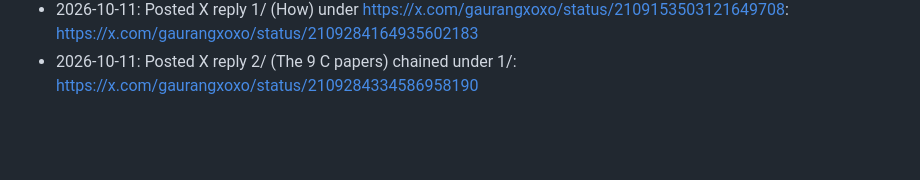
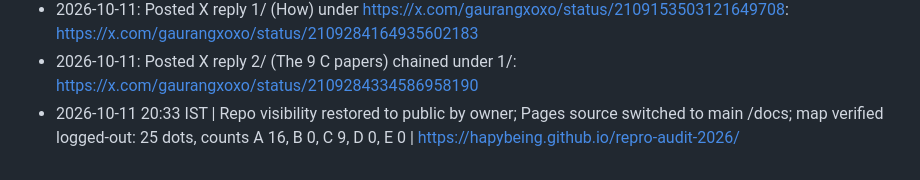
Before and after one commit to hapybeing/repro-audit-2026, a Markdown page: ops_log.md, the part around the change. Rendered like a GitHub page; blank space fills up the shorter version.

Commit message:
ops_log: Pages from /docs verified

```diff
--- a/ops_log.md
+++ b/ops_log.md
@@ -15,3 +15,4 @@ Repository maintenance after v1.0. One line per action: date and time (IST), act
 - 2026-10-11 12:58 IST | GitHub Pages enabled by the owner (main, /docs); README map section now links the live map | https://hapybeing.github.io/repro-audit-2026/
 - 2026-10-11: Posted X reply 1/ (How) under https://x.com/gaurangxoxo/status/2109153503121649708: https://x.com/gaurangxoxo/status/2109284164935602183
 - 2026-10-11: Posted X reply 2/ (The 9 C papers) chained under 1/: https://x.com/gaurangxoxo/status/2109284334586958190
+- 2026-10-11 20:33 IST | Repo visibility restored to public by owner; Pages source switched to main /docs; map verified logged-out: 25 dots, counts A 16, B 0, C 9, D 0, E 0 | https://hapybeing.github.io/repro-audit-2026/
```
